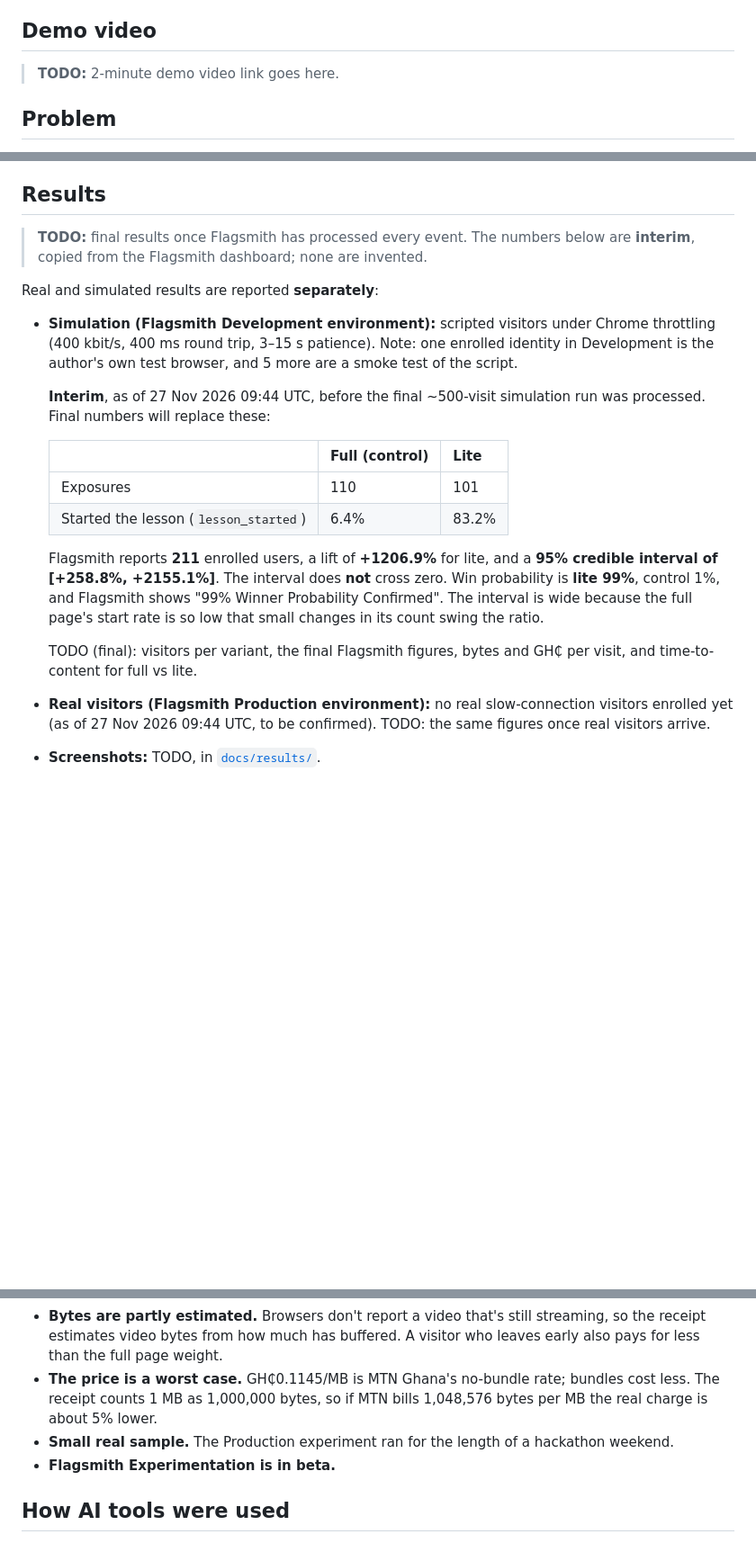
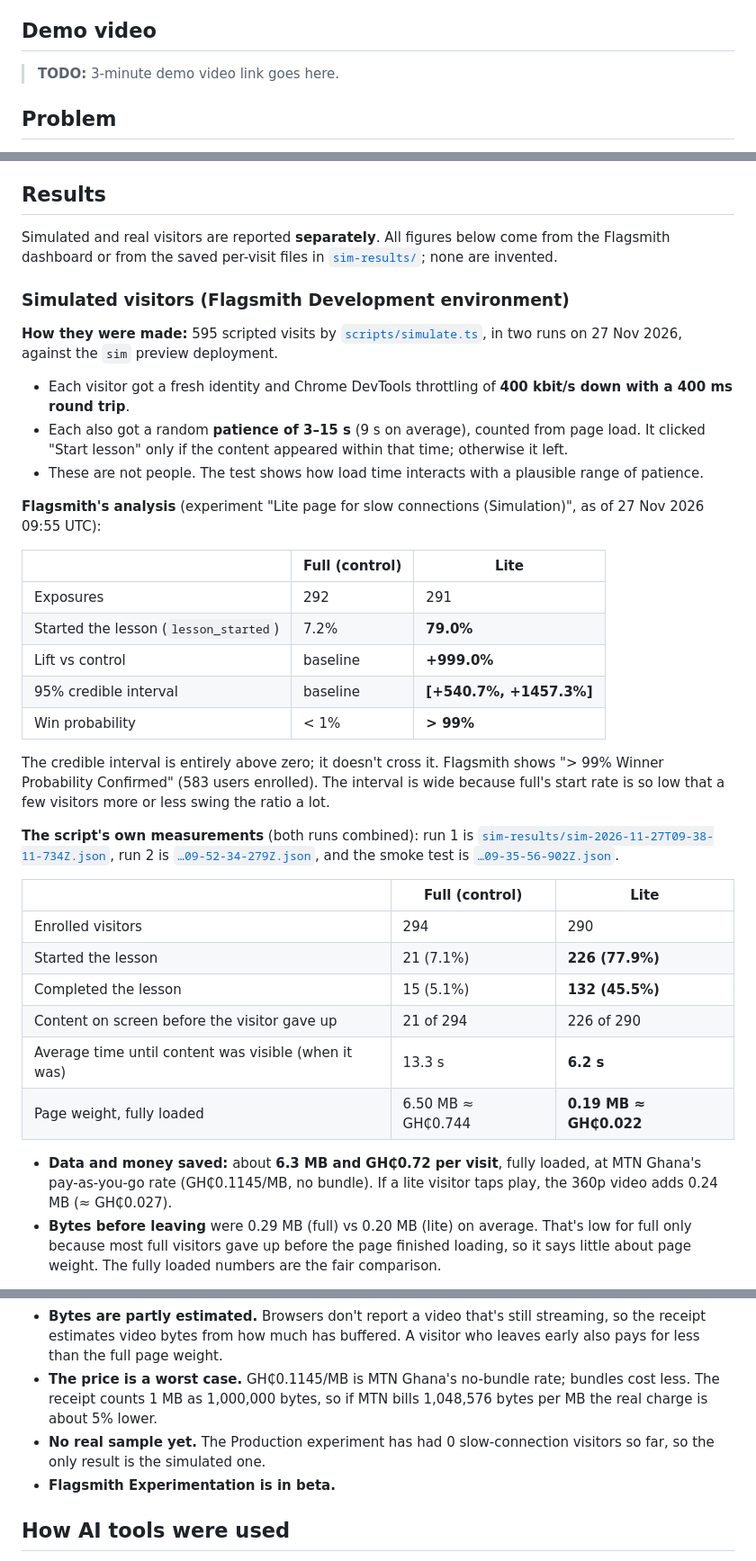
Before and after one commit to CyrilBaah/liteswitch, a Markdown page: README.md, 3 parts joined by grey strips. Shown at 90% size. GitHub-like rendering; blank space fills up the shorter version.

```diff
--- a/README.md
+++ b/README.md
@@ -8,7 +8,7 @@ An open-source "data-saver mode" for websites: visitors on slow or Data-Saver co
 
 ## Demo video
 
-> **TODO:** 2-minute demo video link goes here.
+> **TODO:** 3-minute demo video link goes here.
 
 ## Problem
 
@@ -94,21 +94,38 @@ The rules that keep the experiment honest are built in, so keep them if you adap
 
 ## Results
 
-> **TODO:** final results once Flagsmith has processed every event. The numbers below are **interim**, copied from the Flagsmith dashboard; none are invented.
+Simulated and real visitors are reported **separately**. All figures below come from the Flagsmith dashboard or from the saved per-visit files in [`sim-results/`](sim-results/); none are invented.
 
-Real and simulated results are reported **separately**:
+### Simulated visitors (Flagsmith Development environment)
 
-- **Simulation (Flagsmith Development environment):** scripted visitors under Chrome throttling (400 kbit/s, 400 ms round trip, 3–15 s patience). Note: one enrolled identity in Development is the author's own test browser, and 5 more are a smoke test of the script.
+**How they were made:** 595 scripted visits by [`scripts/simulate.ts`](scripts/simulate.ts), in two runs on 27 Nov 2026, against the `sim` preview deployment.
+- Each visitor got a fresh identity and Chrome DevTools throttling of **400 kbit/s down with a 400 ms round trip**.
+- Each also got a random **patience of 3–15 s** (9 s on average), counted from page load. It clicked "Start lesson" only if the content appeared within that time; otherwise it left.
+- These are not people. The test shows how load time interacts with a plausible range of patience.
 
-  **Interim**, as of 27 Nov 2026 09:44 UTC, before the final ~500-visit simulation run was processed. Final numbers will replace these:
+**Flagsmith's analysis** (experiment "Lite page for slow connections (Simulation)", as of 27 Nov 2026 09:55 UTC):
 
-  | | Full (control) | Lite |
-  |---|---|---|
-  | Exposures | 110 | 101 |
-  | Started the lesson (`lesson_started`) | 6.4% | 83.2% |
+| | Full (control) | Lite |
+|---|---|---|
+| Exposures | 292 | 291 |
+| Started the lesson (`lesson_started`) | 7.2% | **79.0%** |
+| Lift vs control | baseline | **+999.0%** |
+| 95% credible interval | baseline | **[+540.7%, +1457.3%]** |
+| Win probability | < 1% | **> 99%** |
 
-  Flagsmith reports **211** enrolled users, a lift of **+1206.9%** for lite, and a **95% credible interval of [+258.8%, +2155.1%]**. The interval does **not** cross zero. Win probability is **lite 99%**, control 1%, and Flagsmith shows "99% Winner Probability Confirmed". The interval is wide because the full page's start rate is so low that small changes in its count swing the ratio.
+The credible interval is entirely above zero; it doesn't cross it. Flagsmith shows "> 99% Winner Probability Confirmed" (583 users enrolled). The interval is wide because full's start rate is so low that a few visitors more or less swing the ratio a lot.
 
-  TODO (final): visitors per variant, the final Flagsmith figures, bytes and GH₵ per visit, and time-to-content for full vs lite.
-- **Real visitors (Flagsmith Production environment):** no real slow-connection visitors enrolled yet (as of 27 Nov 2026 09:44 UTC, to be confirmed). TODO: the same figures once real visitors arrive.
-- **Screenshots:** TODO, in [`docs/results/`](docs/results/).
+**The script's own measurements** (both runs combined): run 1 is [`sim-results/sim-2026-11-27T09-38-11-734Z.json`](sim-results/sim-2026-11-27T09-38-11-734Z.json), run 2 is [`…09-52-34-279Z.json`](sim-results/sim-2026-11-27T09-52-34-279Z.json), and the smoke test is [`…09-35-56-902Z.json`](sim-results/sim-2026-11-27T09-35-56-902Z.json).
+
+| | Full (control) | Lite |
+|---|---|---|
+| Enrolled visitors | 294 | 290 |
+| Started the lesson | 21 (7.1%) | **226 (77.9%)** |
+| Completed the lesson | 15 (5.1%) | **132 (45.5%)** |
+| Content on screen before the visitor gave up | 21 of 294 | 226 of 290 |
+| Average time until content was visible (when it was) | 13.3 s | **6.2 s** |
+| Page weight, fully loaded | 6.50 MB ≈ GH₵0.744 | **0.19 MB ≈ GH₵0.022** |
+
+- **Data and money saved:** about **6.3 MB and GH₵0.72 per visit**, fully loaded, at MTN Ghana's pay-as-you-go rate (GH₵0.1145/MB, no bundle). If a lite visitor taps play, the 360p video adds 0.24 MB (≈ GH₵0.027).
+- **Bytes before leaving** were 0.29 MB (full) vs 0.20 MB (lite) on average. That's low for full only because most full visitors gave up before the page finished loading, so it says little about page weight. The fully loaded numbers are the fair comparison.
+
@@ -120,7 +154,7 @@ Real and simulated results are reported **separately**:
 - **Simulated visitors aren't people.** Their patience (3–15 s) is our assumption. They show how load time interacts with patience, not how humans behave, which is why their results are reported apart from real visitors.
 - **Bytes are partly estimated.** Browsers don't report a video that's still streaming, so the receipt estimates video bytes from how much has buffered. A visitor who leaves early also pays for less than the full page weight.
 - **The price is a worst case.** GH₵0.1145/MB is MTN Ghana's no-bundle rate; bundles cost less. The receipt counts 1 MB as 1,000,000 bytes, so if MTN bills 1,048,576 bytes per MB the real charge is about 5% lower.
-- **Small real sample.** The Production experiment ran for the length of a hackathon weekend.
+- **No real sample yet.** The Production experiment has had 0 slow-connection visitors so far, so the only result is the simulated one.
 - **Flagsmith Experimentation is in beta.**
 
 ## How AI tools were used
```
Also changed, not shown: other parts of README.md (+17 -0 lines), docs/results/flagsmith-simulation-analysis.jpg (added), docs/results/flagsmith-simulation-summary.jpg (added), 3 other files.
